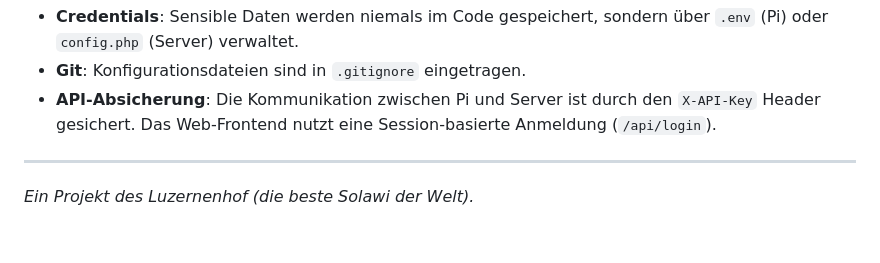
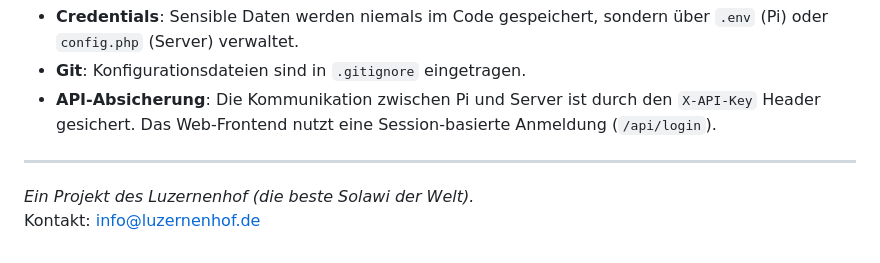
Before and after one commit to hiasluz/Gewaechshaussteuerung, a Markdown page: README.md, the part around the change. GitHub-like rendering.

Commit message:
Update README.md to include contact information for Luzernenhof

```diff
--- a/README.md
+++ b/README.md
@@ -85,3 +85,4 @@ scp .\greenhouse_api_client.py luz@luzPi.local:/home/luz/greenhouse/
 
 ---
 *Ein Projekt des Luzernenhof (die beste Solawi der Welt).*
+Kontakt: [info@luzernenhof.de](mailto:info@luzernenhof.de)
```
